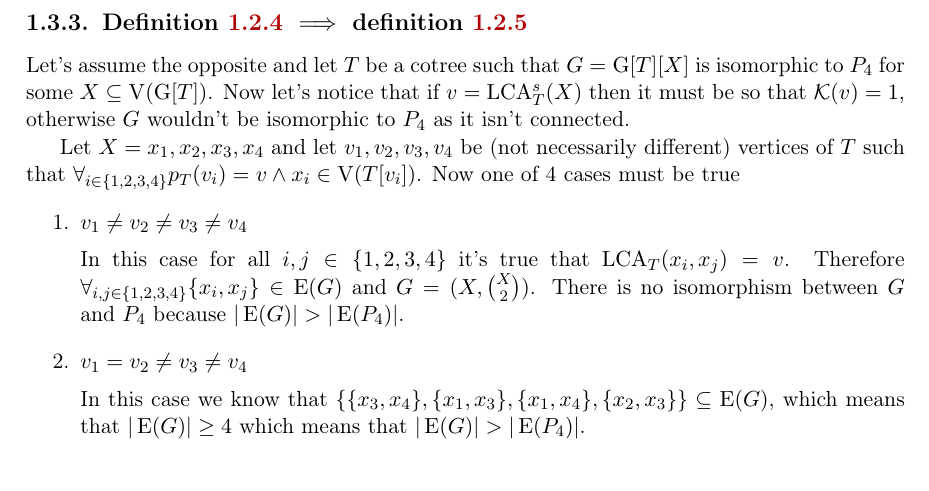
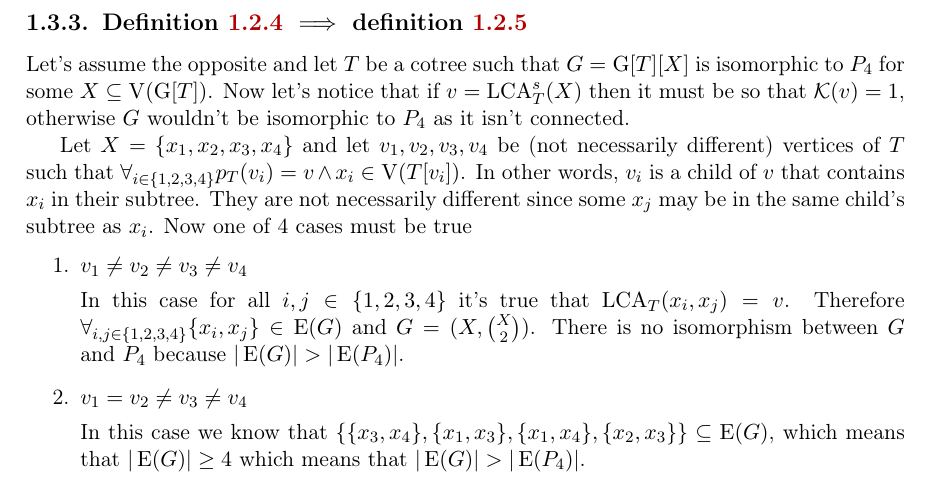
Before and after one commit to marcin-serwin/cographs, a LaTeX thesis (paper/main.tex, which reads paper/body/13-codefeq.tex): part of page 12 of 16, cut so that both start at the same text. Compiled offline with pdfLaTeX.

Commit message:
Add definition in natural language in third equivalence proof

```diff
--- a/paper/body/13-codefeq.tex
+++ b/paper/body/13-codefeq.tex
@@ -81,7 +81,7 @@ In order to prove the implication it is enough to show that for every graph in $
 
 Let's assume the opposite and let $T$ be a cotree such that $G = \G[T][X]$ is isomorphic to $P_4$ for some $X \subseteq \V(\G[T])$. Now let's notice that if $v = \LCA_T^s(X)$ then it must be so that $\kind(v) = 1$, otherwise $G$ wouldn't be isomorphic to $P_4$ as it isn't connected.
 
-Let $X = {x_1, x_2, x_3, x_4}$ and let $v_1, v_2, v_3, v_4$ be (not necessarily different) vertices of $T$ such that $\forall_{i \in \{1,2,3,4\}} p_T(v_i) = v \land x_i \in \V(T[v_i])$. Now one of 4 cases must be true
+Let $X = \{x_1, x_2, x_3, x_4\}$ and let $v_1, v_2, v_3, v_4$ be (not necessarily different) vertices of $T$ such that $\forall_{i \in \{1,2,3,4\}} p_T(v_i) = v \land x_i \in \V(T[v_i])$. In other words, $v_i$ is a child of $v$ that contains $x_i$ in their subtree. They are not necessarily different since some $x_j$ may be in the same child's subtree as $x_i$. Now one of 4 cases must be true
 \begin{enumerate}
     \item $v_1 \neq v_2 \neq v_3 \neq v_4$
 
```
